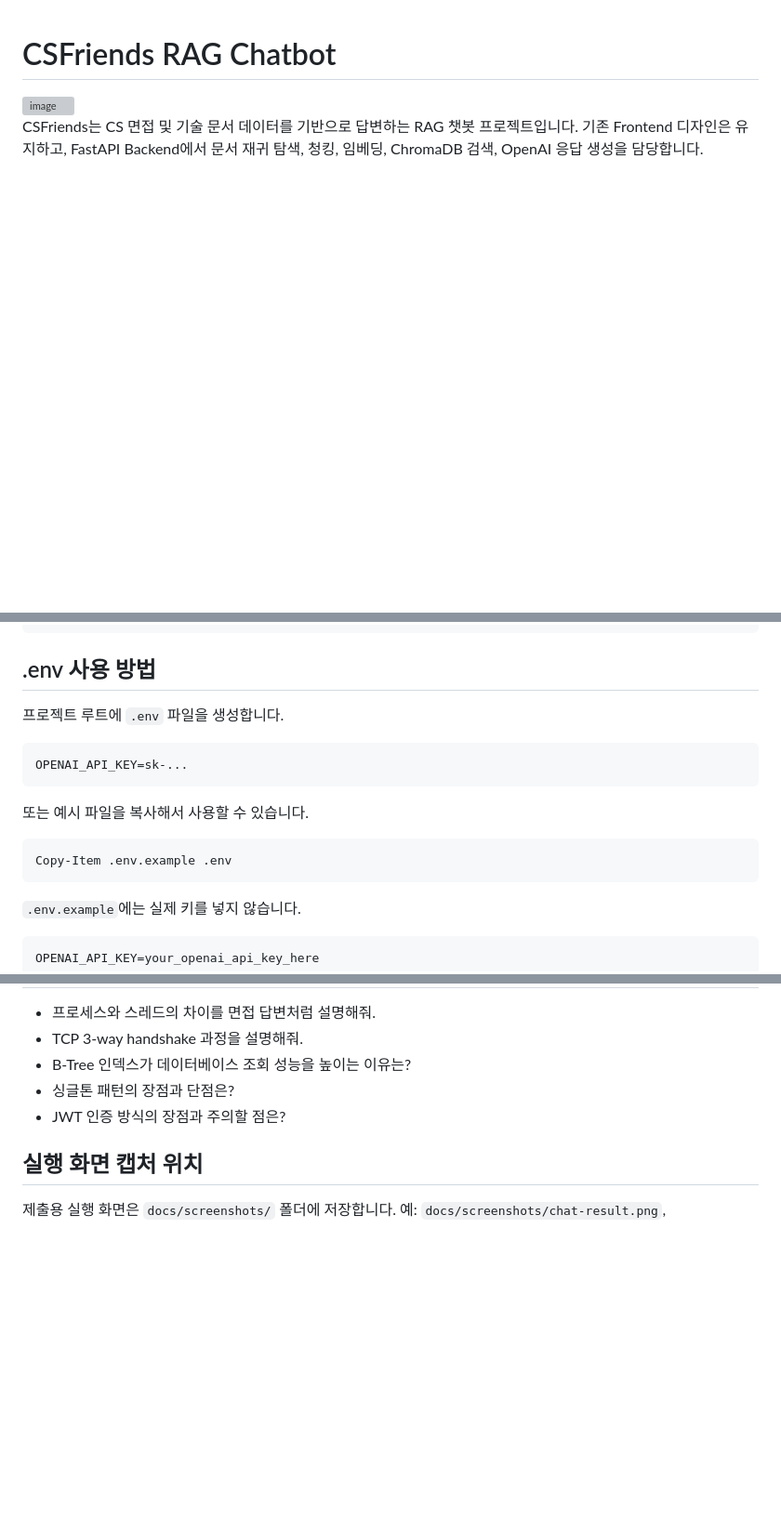
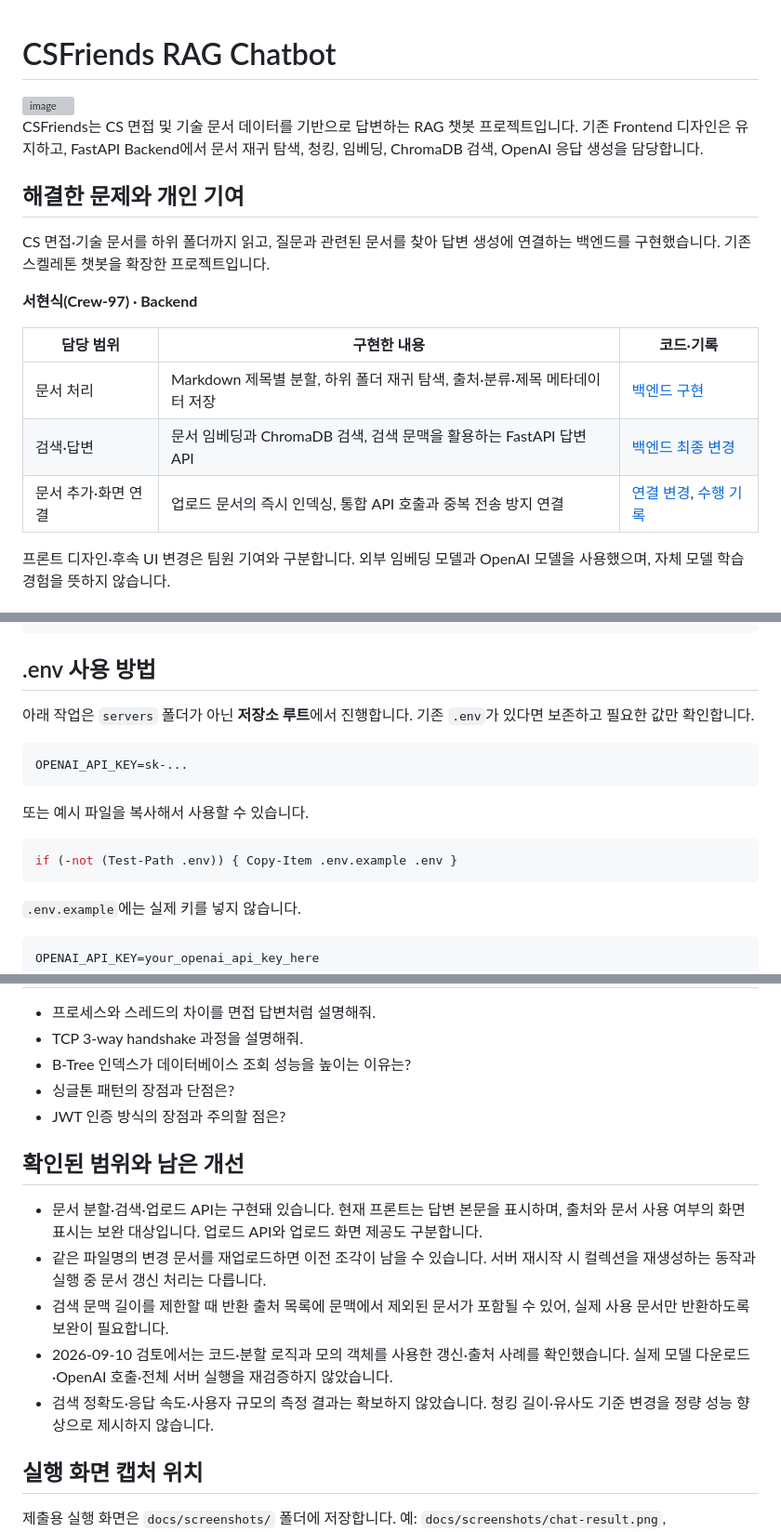
Before and after one commit to Crew-97/CSFriends, a Markdown page: README.md, 3 parts joined by grey strips. Shown at 93% size. Drawn GitHub-style; blank space fills up the shorter version; grey boxes are pictures that could not be loaded.

Commit message:
docs: clarify backend contribution and verification scope

````diff
--- a/README.md
+++ b/README.md
@@ -2,3 +2,18 @@
 <img width="1920" height="1683" alt="image" src="https://github.com/user-attachments/assets/47e43962-6c1c-4ef2-82ba-e00e08bd7fc3" />
 
 CSFriends는 CS 면접 및 기술 문서 데이터를 기반으로 답변하는 RAG 챗봇 프로젝트입니다. 기존 Frontend 디자인은 유지하고, FastAPI Backend에서 문서 재귀 탐색, 청킹, 임베딩, ChromaDB 검색, OpenAI 응답 생성을 담당합니다.
+
+## 해결한 문제와 개인 기여
+
+CS 면접·기술 문서를 하위 폴더까지 읽고, 질문과 관련된 문서를 찾아 답변 생성에 연결하는 백엔드를 구현했습니다. 기존 스켈레톤 챗봇을 확장한 프로젝트입니다.
+
+**서현식(Crew-97) · Backend**
+
+| 담당 범위 | 구현한 내용 | 코드·기록 |
+|---|---|---|
+| 문서 처리 | Markdown 제목별 분할, 하위 폴더 재귀 탐색, 출처·분류·제목 메타데이터 저장 | [백엔드 구현](./servers/main.py) |
+| 검색·답변 | 문서 임베딩과 ChromaDB 검색, 검색 문맥을 활용하는 FastAPI 답변 API | [백엔드 최종 변경](https://github.com/Crew-97/CSFriends/commit/b9b7acc) |
+| 문서 추가·화면 연결 | 업로드 문서의 즉시 인덱싱, 통합 API 호출과 중복 전송 방지 연결 | [연결 변경](https://github.com/Crew-97/CSFriends/commit/354883f), [수행 기록](./REPORT.md) |
+
+프론트 디자인·후속 UI 변경은 팀원 기여와 구분합니다. 외부 임베딩 모델과 OpenAI 모델을 사용했으며, 자체 모델 학습 경험을 뜻하지 않습니다.
+
@@ -62,7 +90,7 @@ python main.py
 
 ## .env 사용 방법
 
-프로젝트 루트에 `.env` 파일을 생성합니다.
+아래 작업은 `servers` 폴더가 아닌 **저장소 루트**에서 진행합니다. 기존 `.env`가 있다면 보존하고 필요한 값만 확인합니다.
 
 ```text
 OPENAI_API_KEY=sk-...
@@ -71,7 +99,7 @@ OPENAI_API_KEY=sk-...
 또는 예시 파일을 복사해서 사용할 수 있습니다.
 
 ```powershell
-Copy-Item .env.example .env
+if (-not (Test-Path .env)) { Copy-Item .env.example .env }
 ```
 
 `.env.example`에는 실제 키를 넣지 않습니다.
@@ -145,6 +173,14 @@ Frontend는 프로젝트 루트의 `index.html`을 브라우저에서 열어 사
 - 싱글톤 패턴의 장점과 단점은?
 - JWT 인증 방식의 장점과 주의할 점은?
 
+## 확인된 범위와 남은 개선
+
+- 문서 분할·검색·업로드 API는 구현돼 있습니다. 현재 프론트는 답변 본문을 표시하며, 출처와 문서 사용 여부의 화면 표시는 보완 대상입니다. 업로드 API와 업로드 화면 제공도 구분합니다.
+- 같은 파일명의 변경 문서를 재업로드하면 이전 조각이 남을 수 있습니다. 서버 재시작 시 컬렉션을 재생성하는 동작과 실행 중 문서 갱신 처리는 다릅니다.
+- 검색 문맥 길이를 제한할 때 반환 출처 목록에 문맥에서 제외된 문서가 포함될 수 있어, 실제 사용 문서만 반환하도록 보완이 필요합니다.
+- 2026-09-10 검토에서는 코드·분할 로직과 모의 객체를 사용한 갱신·출처 사례를 확인했습니다. 실제 모델 다운로드·OpenAI 호출·전체 서버 실행을 재검증하지 않았습니다.
+- 검색 정확도·응답 속도·사용자 규모의 측정 결과는 확보하지 않았습니다. 청킹 길이·유사도 기준 변경을 정량 성능 향상으로 제시하지 않습니다.
+
 ## 실행 화면 캡처 위치
 
 제출용 실행 화면은 `docs/screenshots/` 폴더에 저장합니다. 예: `docs/screenshots/chat-result.png`, `docs/screenshots/search-api.png`
````
Also changed, not shown: other parts of README.md (+13 -0 lines).
